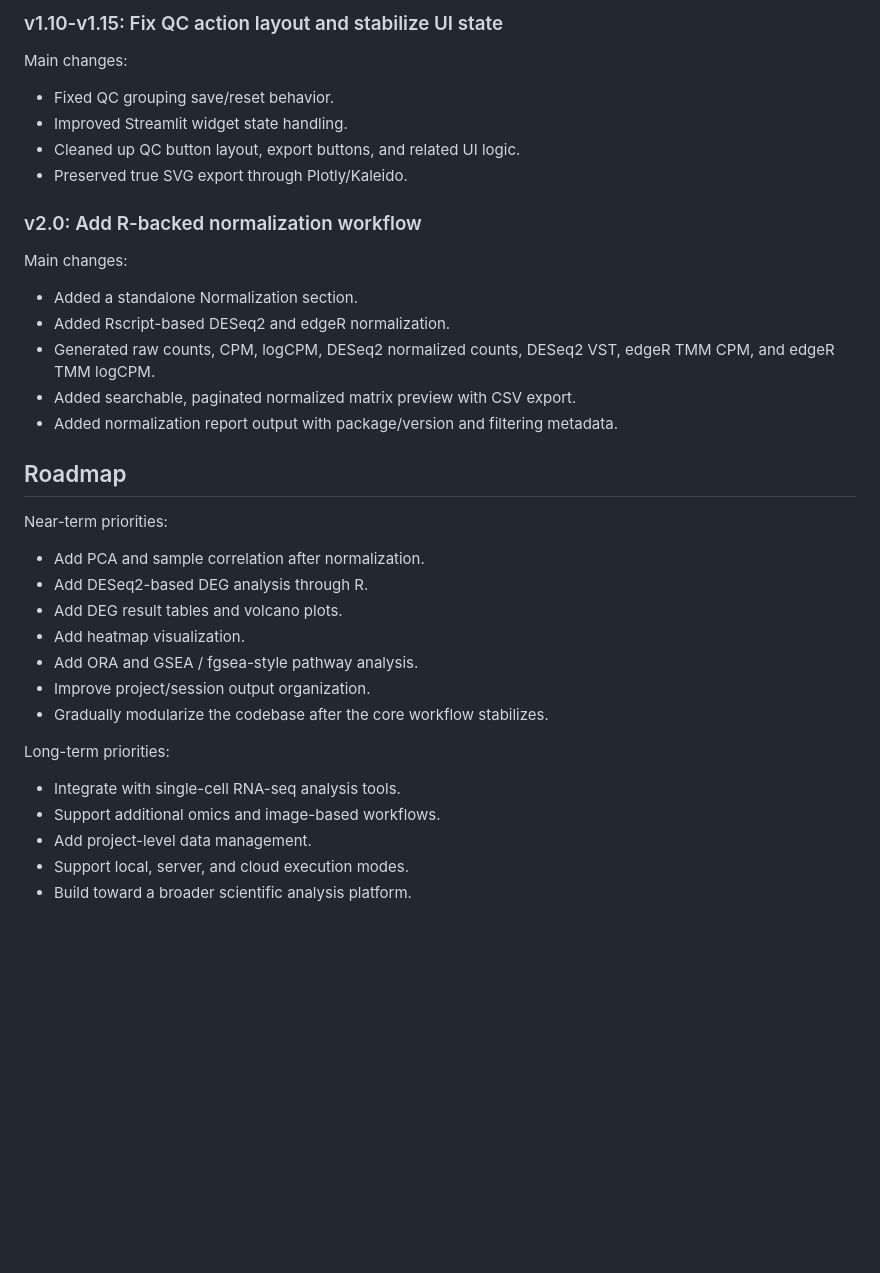
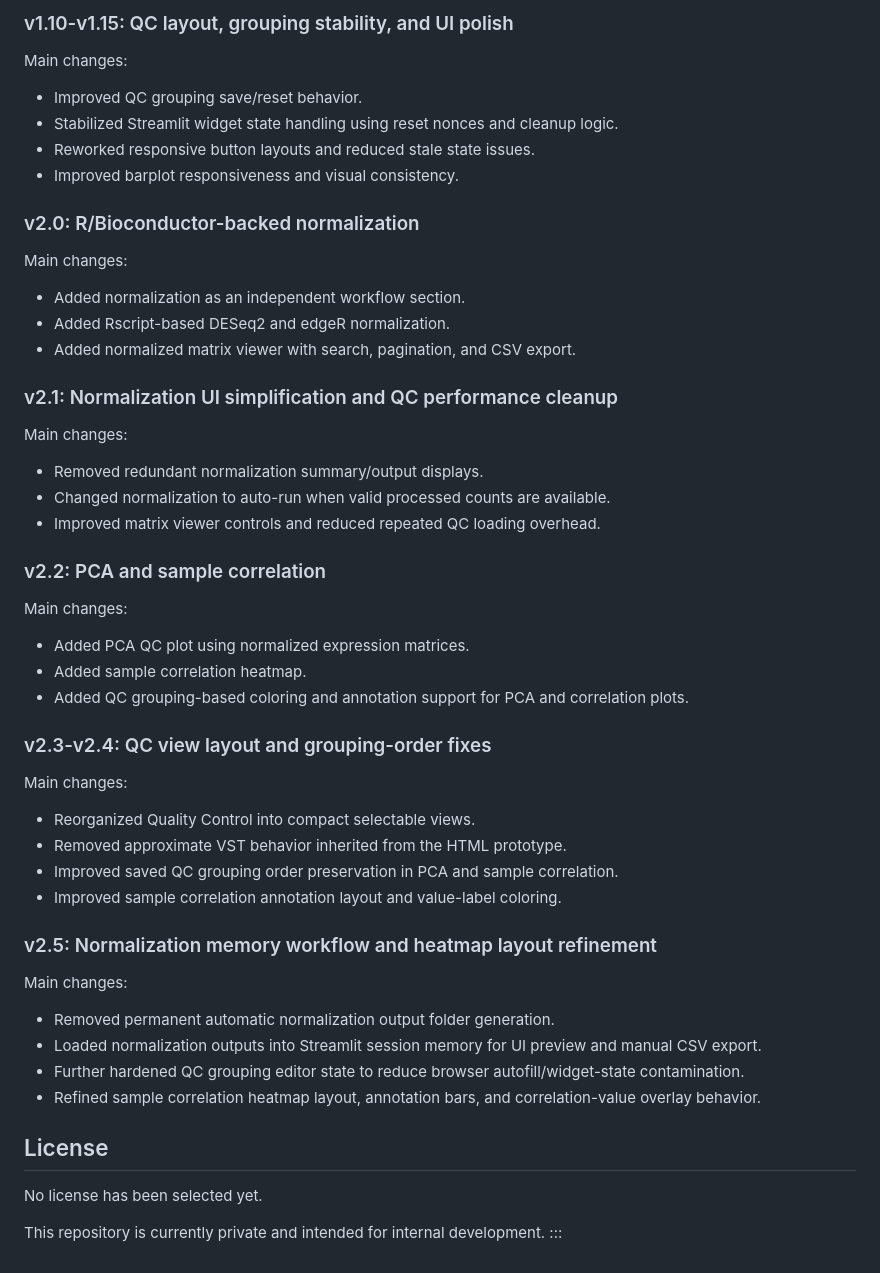
Before and after one commit to mkliu333/bulk-rnaseq-explorer, a Markdown page: README.md, the part around one of its changes. Rendered like a GitHub page; blank space fills up the shorter version.

```diff
--- a/README.md
+++ b/README.md
@@ -312,39 +243,58 @@ Main changes:
 
-### v1.10-v1.15: Fix QC action layout and stabilize UI state
+### v1.10-v1.15: QC layout, grouping stability, and UI polish
 
 Main changes:
 
-* Fixed QC grouping save/reset behavior.
-* Improved Streamlit widget state handling.
-* Cleaned up QC button layout, export buttons, and related UI logic.
-* Preserved true SVG export through Plotly/Kaleido.
+* Improved QC grouping save/reset behavior.
+* Stabilized Streamlit widget state handling using reset nonces and cleanup logic.
+* Reworked responsive button layouts and reduced stale state issues.
+* Improved barplot responsiveness and visual consistency.
 
-### v2.0: Add R-backed normalization workflow
+### v2.0: R/Bioconductor-backed normalization
 
 Main changes:
 
-* Added a standalone Normalization section.
+* Added normalization as an independent workflow section.
 * Added Rscript-based DESeq2 and edgeR normalization.
-* Generated raw counts, CPM, logCPM, DESeq2 normalized counts, DESeq2 VST, edgeR TMM CPM, and edgeR TMM logCPM.
-* Added searchable, paginated normalized matrix preview with CSV export.
-* Added normalization report output with package/version and filtering metadata.
+* Added normalized matrix viewer with search, pagination, and CSV export.
 
-## Roadmap
+### v2.1: Normalization UI simplification and QC performance cleanup
 
-Near-term priorities:
+Main changes:
 
-* Add PCA and sample correlation after normalization.
-* Add DESeq2-based DEG analysis through R.
-* Add DEG result tables and volcano plots.
-* Add heatmap visualization.
-* Add ORA and GSEA / fgsea-style pathway analysis.
-* Improve project/session output organization.
-* Gradually modularize the codebase after the core workflow stabilizes.
+* Removed redundant normalization summary/output displays.
+* Changed normalization to auto-run when valid processed counts are available.
+* Improved matrix viewer controls and reduced repeated QC loading overhead.
 
-Long-term priorities:
+### v2.2: PCA and sample correlation
 
-* Integrate with single-cell RNA-seq analysis tools.
-* Support additional omics and image-based workflows.
-* Add project-level data management.
-* Support local, server, and cloud execution modes.
-* Build toward a broader scientific analysis platform.
+Main changes:
+
+* Added PCA QC plot using normalized expression matrices.
+* Added sample correlation heatmap.
+* Added QC grouping-based coloring and annotation support for PCA and correlation plots.
+
+### v2.3-v2.4: QC view layout and grouping-order fixes
+
+Main changes:
+
+* Reorganized Quality Control into compact selectable views.
+* Removed approximate VST behavior inherited from the HTML prototype.
+* Improved saved QC grouping order preservation in PCA and sample correlation.
+* Improved sample correlation annotation layout and value-label coloring.
+
+### v2.5: Normalization memory workflow and heatmap layout refinement
+
+Main changes:
+
+* Removed permanent automatic normalization output folder generation.
+* Loaded normalization outputs into Streamlit session memory for UI preview and manual CSV export.
+* Further hardened QC grouping editor state to reduce browser autofill/widget-state contamination.
+* Refined sample correlation heatmap layout, annotation bars, and correlation-value overlay behavior.
+
+## License
+
+No license has been selected yet.
+
+This repository is currently private and intended for internal development.
+:::
```
Also changed, not shown: other parts of README.md (+76 -145 lines).
